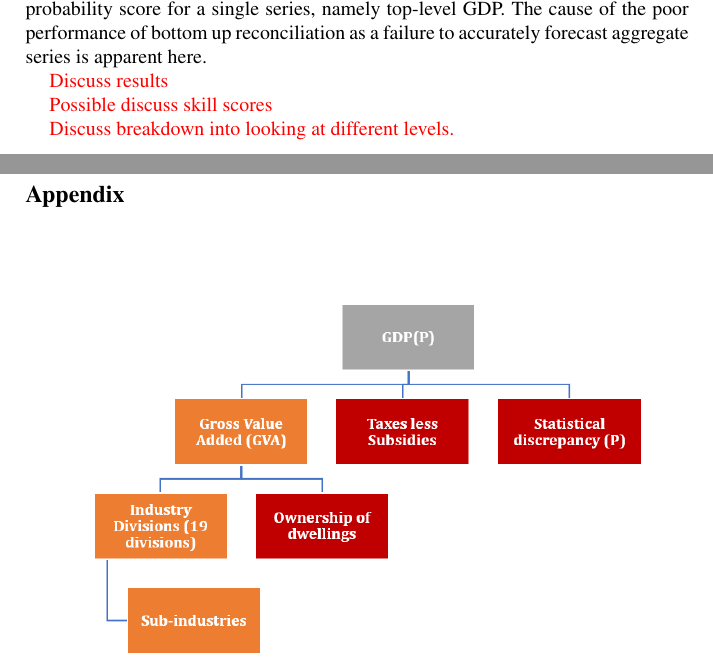
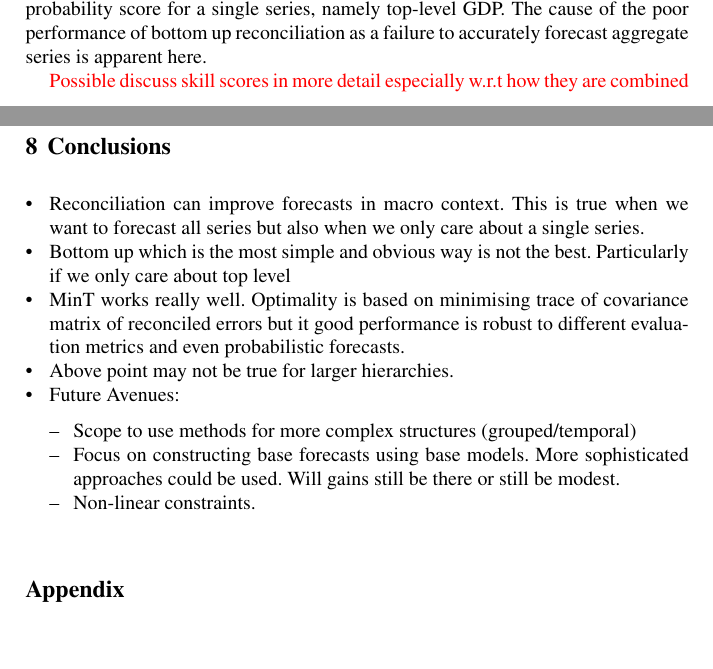
Before and after one commit to PuwasalaG/Hierarchical-Book-Chapter, a LaTeX document (Chapter/Hierarchical_forecasting.tex): two parts of pages 21 and 22 of 40, joined at a grey line, cut so that both start at the same text. Compiled offline with pdfLaTeX.

Commit message:
added sketch for conclusion

```diff
--- a/Chapter/Hierarchical_forecasting.tex
+++ b/Chapter/Hierarchical_forecasting.tex
@@ -605,12 +605,13 @@ Finally, Figure XXX displays the skill scores based on the cumulative ranked pro
 
 %Results are presented in tables \ref{Tab: Inc_ProbGaus_ES_VS}, \ref{Tab: Inc_ProbGaus_LS}, \ref{Tab: Inc_ProbGaus_UnivS} for income approach and \ref{Tab: Exp_ProbGaus_ES_VS}, \ref{Tab: Exp_ProbGaus_LS}, \ref{Tab: Exp_ProbGaus_UnivS} for expenditure approach. \\
 
-\textcolor{red}{Discuss results}
 
 
-\textcolor{red}{Possible discuss skill scores}
+\textcolor{red}{Possible discuss skill scores in more detail especially w.r.t how they are combined}
 
-\textcolor{red}{Discuss breakdown into looking at different levels.}
+
+
+
 
 %\subsection*{Income approach}
 %
@@ -700,7 +701,20 @@ Finally, Figure XXX displays the skill scores based on the cumulative ranked pro
 
 \pagebreak
 
+\section{Conclusions}
 
+\begin{itemize}
+	\item Reconciliation can improve forecasts in macro context.  This is true when we want to forecast all series but also when we only care about a single series.
+	\item Bottom up which is the most simple and obvious way is not the best.  Particularly if we only care about top level
+	\item MinT works really well.  Optimality is based on minimising trace of covariance matrix of reconciled errors but it good performance is robust to different evaluation metrics and even probabilistic forecasts.
+	\item Above point may not be true for larger hierarchies.
+	\item Future Avenues:
+	\begin{itemize}
+		\item Scope to use methods for more complex structures (grouped/temporal)
+		\item Focus on constructing base forecasts using base models.  More sophisticated approaches could be used.  Will gains still be there or still be modest.
+		\item Non-linear constraints.
+	\end{itemize}
+\end{itemize}
 
 \section*{Appendix}
 \addcontentsline{toc}{section}{Appendix 1}
```
Also changed, not shown: Chapter/Hierarchical_forecasting.bbl (added), Chapter/Hierarchical_forecasting.pdf, 5 other files.
